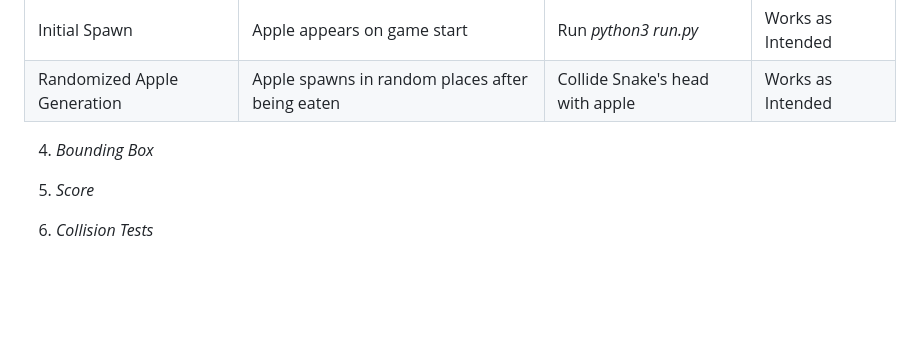
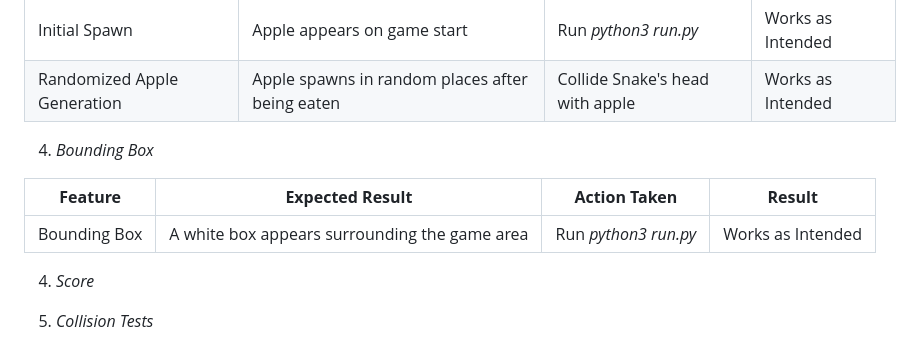
Before and after one commit to RavoPL/arcade-terminal, a Markdown page: README.md, the part around the change. Rendered like a GitHub page; blank space fills up the shorter version.

Commit message:
Add bounding box feature to Feature Testing in ReadMe

```diff
--- a/README.md
+++ b/README.md
@@ -182,6 +182,10 @@ Made on free version of *Lucid.app* (I had limited symbol count)
 
 4. *Bounding Box*
 
+| **Feature**  | **Expected Result** | **Action Taken** | **Result** |
+| ------------- | ------------- | ------------- | ------------- |
+| Bounding Box | A white box appears surrounding the game area | Run *python3 run.py* | Works as Intended |
+
 4. *Score*
 
 5. *Collision Tests*
```
